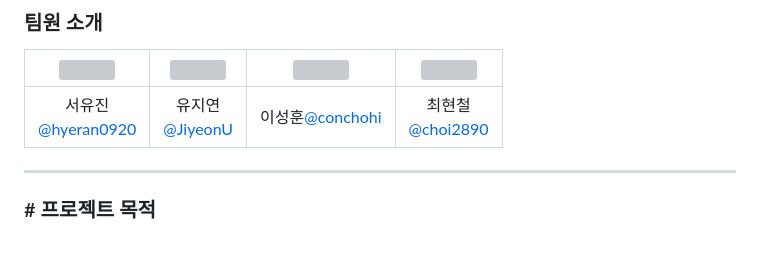
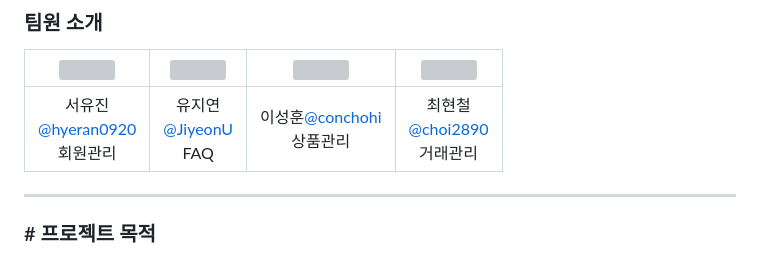
Before and after one commit to hyeran0920/Giftti, a Markdown page: README.md, the part around the change. Drawn GitHub-style; grey boxes are pictures that could not be loaded.

```diff
--- a/README.md
+++ b/README.md
@@ -20,7 +20,7 @@
 ### 팀원 소개
 |<img src="https://avatars.githubusercontent.com/u/93534308?v=4" width="150" height="150"/>|<img src="https://avatars.githubusercontent.com/u/156066188?v=4" width="150" height="150"/>|<img src="https://avatars.githubusercontent.com/u/156064008?v=4" width="150" height="150"/>|<img src="https://avatars.githubusercontent.com/u/156064523?v=4" width="150" height="150"/>|
 |:-:|:-:|:-:|:-:|
-|서유진<br/>[@hyeran0920](https://github.com/hyeran0920)|유지연<br/>[@JiyeonU](https://github.com/JiyeonU)|이성훈</br>[@conchohi](https://github.com/conchohi)|최현철<br/>[@choi2890](https://github.com/choi2890)|
+|서유진<br/>[@hyeran0920](https://github.com/hyeran0920)<br/> 회원관리|유지연<br/>[@JiyeonU](https://github.com/JiyeonU)<br/>FAQ |이성훈</br>[@conchohi](https://github.com/conchohi)<br/>상품관리|최현철<br/>[@choi2890](https://github.com/choi2890)<br/>거래관리|
 ---
 
 ### # 프로젝트 목적
```
